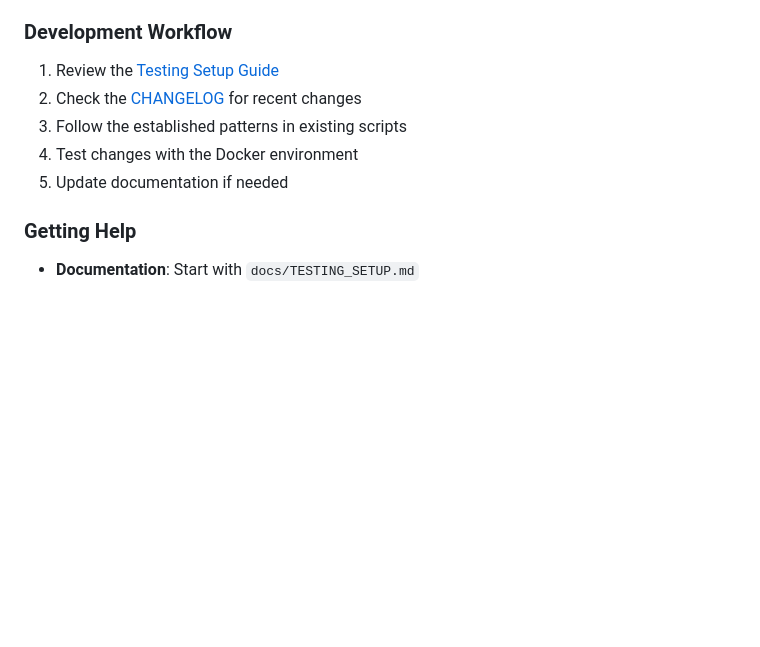
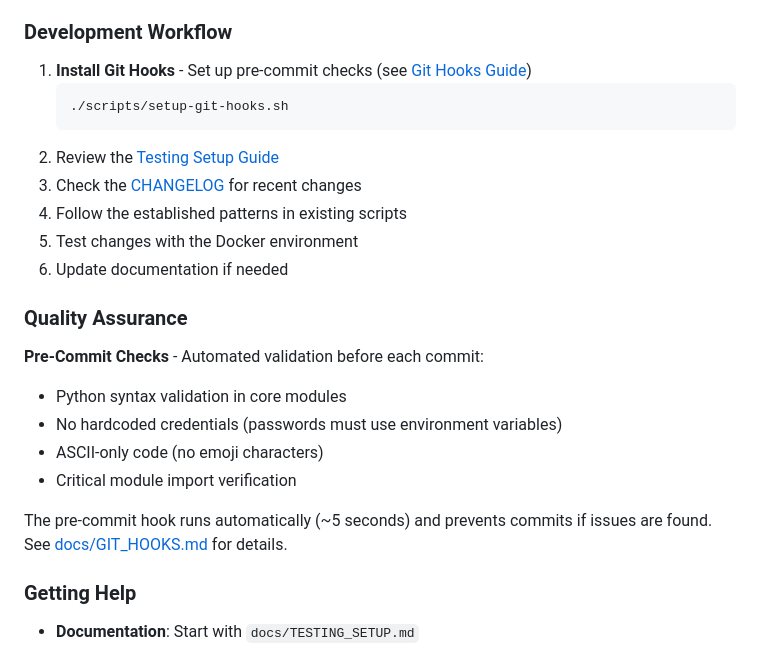
Before and after one commit to ArthurKeen/arango-entity-resolution, a Markdown page: README.md, the part around one of its changes. Rendered like a GitHub page; blank space fills up the shorter version.

````diff
--- a/README.md
+++ b/README.md
@@ -660,11 +700,25 @@ Please ensure any contributions align with the project requirements outlined in
 - **Environment**: Use environment variables for configuration
 
 ### Development Workflow
-1. Review the [Testing Setup Guide](docs/TESTING_SETUP.md)
-2. Check the [CHANGELOG](CHANGELOG.md) for recent changes
-3. Follow the established patterns in existing scripts
-4. Test changes with the Docker environment
-5. Update documentation if needed
+1. **Install Git Hooks** - Set up pre-commit checks (see [Git Hooks Guide](docs/GIT_HOOKS.md))
+   ```bash
+   ./scripts/setup-git-hooks.sh
+   ```
+2. Review the [Testing Setup Guide](docs/TESTING_SETUP.md)
+3. Check the [CHANGELOG](CHANGELOG.md) for recent changes
+4. Follow the established patterns in existing scripts
+5. Test changes with the Docker environment
+6. Update documentation if needed
+
+### Quality Assurance
+
+**Pre-Commit Checks** - Automated validation before each commit:
+- Python syntax validation in core modules
+- No hardcoded credentials (passwords must use environment variables)
+- ASCII-only code (no emoji characters)
+- Critical module import verification
+
+The pre-commit hook runs automatically (~5 seconds) and prevents commits if issues are found. See [docs/GIT_HOOKS.md](docs/GIT_HOOKS.md) for details.
 
 ### Getting Help
 - **Documentation**: Start with `docs/TESTING_SETUP.md`
````
Also changed, not shown: other parts of README.md (+40 -0 lines).
